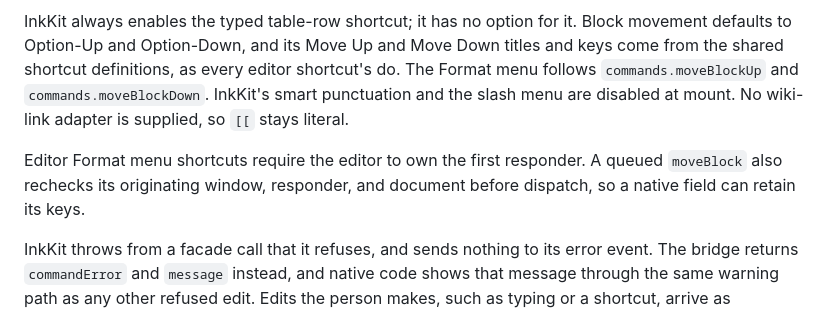
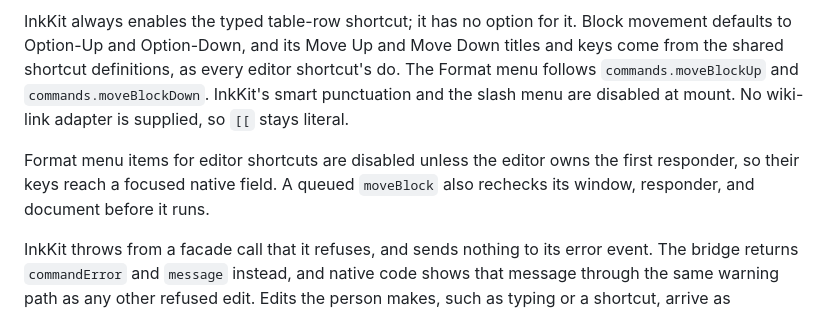
Before and after one commit to aicayzer/memos, a Markdown page: editor/BRIDGE.md, the part around the change. GitHub-like rendering.

Commit message:
docs(editor): clarify focus gating in BRIDGE.md

```diff
--- a/editor/BRIDGE.md
+++ b/editor/BRIDGE.md
@@ -42,7 +42,7 @@ The production `LibraryStore` deliberately retains image files rather than sweep
 
 InkKit always enables the typed table-row shortcut; it has no option for it. Block movement defaults to Option-Up and Option-Down, and its Move Up and Move Down titles and keys come from the shared shortcut definitions, as every editor shortcut's do. The Format menu follows `commands.moveBlockUp` and `commands.moveBlockDown`. InkKit's smart punctuation and the slash menu are disabled at mount. No wiki-link adapter is supplied, so `[[` stays literal.
 
-Editor Format menu shortcuts require the editor to own the first responder. A queued `moveBlock` also rechecks its originating window, responder, and document before dispatch, so a native field can retain its keys.
+Format menu items for editor shortcuts are disabled unless the editor owns the first responder, so their keys reach a focused native field. A queued `moveBlock` also rechecks its window, responder, and document before it runs.
 
 InkKit throws from a facade call that it refuses, and sends nothing to its error event. The bridge returns `commandError` and `message` instead, and native code shows that message through the same warning path as any other refused edit. Edits the person makes, such as typing or a shortcut, arrive as `editorWarning` through InkKit's error event. `pasteNative` has no reply to carry a refusal, so the page posts its rejection as `editorWarning` itself, as it does for a copy whose images were unavailable.
 
```
